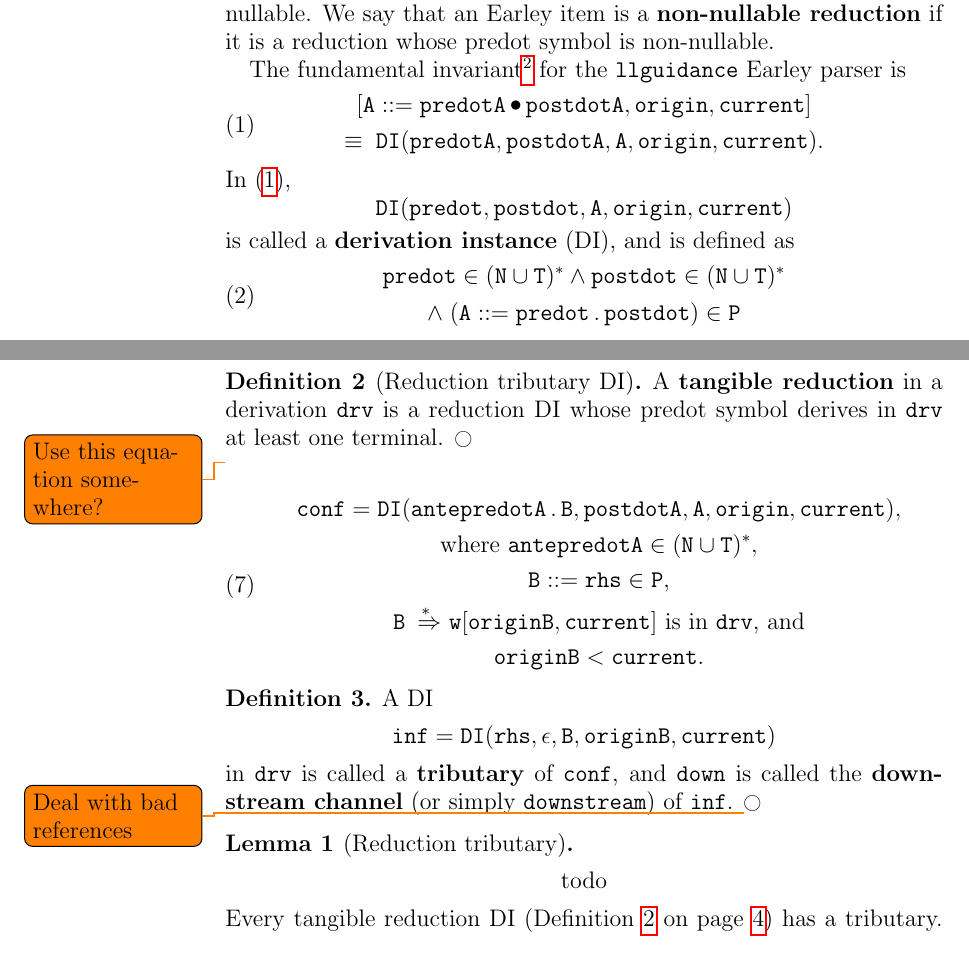
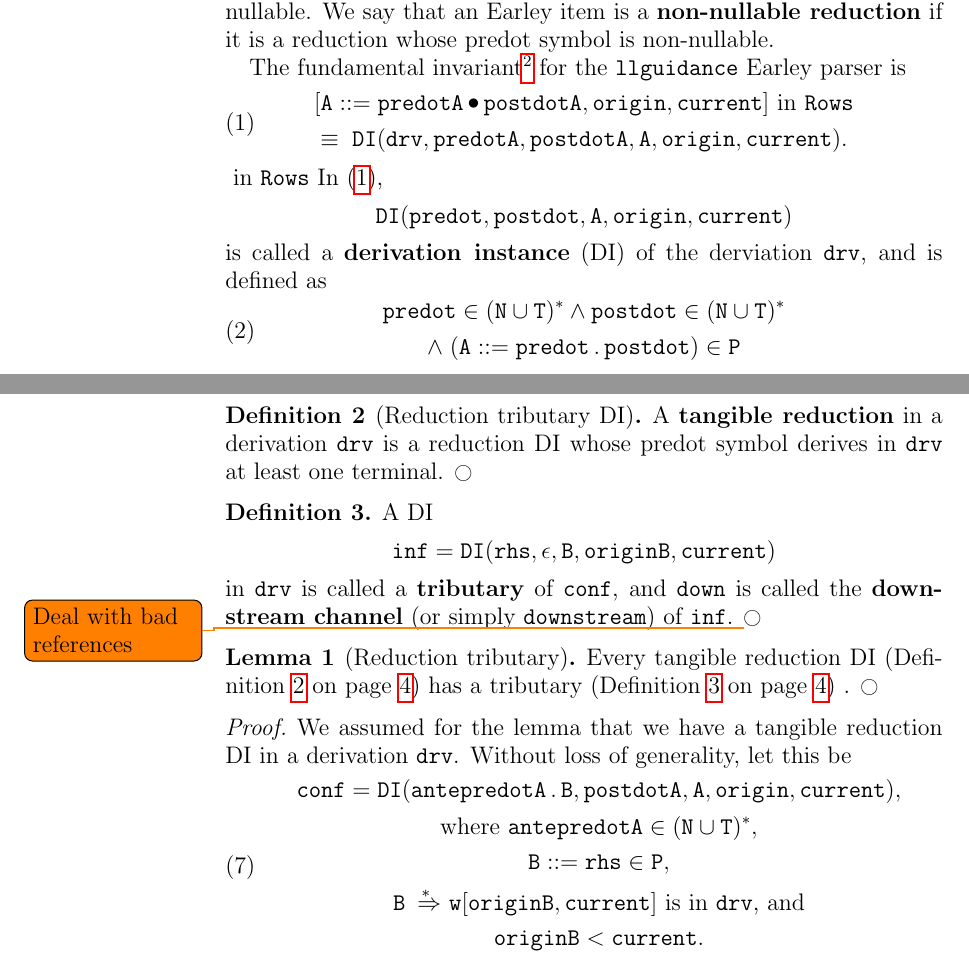
Before and after one commit to jeffreykegler/LostwaveEarley, a LaTeX paper (llgProof.d/llgProof.ltx): two parts of pages 2 and 4 of 8, joined at a grey line, cut so that both start at the same text. Compiled offline with pdfLaTeX.

Commit message:
Work on completeness proof

```diff
--- a/llgProof.d/llgProof.ltx
+++ b/llgProof.d/llgProof.ltx
@@ -404,16 +404,17 @@ Earley parser is
 \begin{equation}
         \label{eq:invariant}
         \begin{gathered}
-        \tuple{\V{A} \de \V{predotA} \mydot \V{postdotA}, \V{origin}, \V{current}} \\
-        \equiv \; \FA{DI}{\V{predotA},\V{postdotA},\V{A},\V{origin},\V{current}}.
+        \tuple{\V{A} \de \V{predotA} \mydot \V{postdotA}, \V{origin}, \V{current}}
+                \text{ in \V{Rows}} \\
+                \equiv \; \FA{DI}{\V{drv},\V{predotA},\V{postdotA},\V{A},\V{origin},\V{current}}.
         \end{gathered}
-\end{equation}
+\end{equation} \text{ in \V{Rows}}
 In \eqref{eq:invariant},
 \[
         \FA{DI}{\V{predot},\V{postdot},\V{A},\V{origin},\V{current}}
 \]
-is called a \textbf{derivation instance} (DI), and
-is defined as
+is called a \textbf{derivation instance} (DI) of the derviation \V{drv},
+and is defined as
 \begin{equation}
         \label{eq:def-DI-1}
         \begin{gathered}
@@ -527,20 +528,8 @@ then
         at least one terminal. \dfEnd
 \end{definition}
 
-\todo{Use this equation somewhere?}
-\begin{equation}
-        \label{eq:df-rt-di}
-        \begin{gathered}
-        \V{conf} = \FA{DI}{\V{antepredotA}\cat\V{B},\V{postdotA},\V{A},\V{origin},\V{current}}, \\
-        \text{where } \V{antepredotA} \in(\V{N}\cup\V{T})^\ast, \\
-        \V{B} \de \V{rhs} \in \V{P}, \\
-        \V{B} \destar \Velement{w}{\V{originB},\V{current}}
-            \text{ is in \V{drv}, and} \\
-        \V{originB} < \V{current}.
-        \end{gathered}
-\end{equation}
-
 \begin{definition}
+\label{df:tributary}
 A DI
 \[
         \V{inf} = \FA{DI}{\V{rhs},\epsilon,\V{B},\V{originB},\V{current}}
@@ -556,12 +545,29 @@ A DI
 
 \begin{lemma}[Reduction tributary]
         \label{lm:rt}
-        \[ \label{eq:rt-di} \text{todo} \]
-        Every tangible reduction DI (Definition~\ref{df:rt}
-        on page~\pageref{df:rt}) has a tributary.  \lmEnd
+        Every tangible reduction DI
+        (Definition~\ref{df:rt} on page~\pageref{df:rt})
+        has a tributary
+        (Definition~\ref{df:tributary} on page~\pageref{df:tributary})
+        .  \lmEnd
 \end{lemma}
 
 \begin{proof}
+        We assumed for the lemma that we have a tangible reduction DI
+        in a derivation \V{drv}.
+        Without loss of generality, let this be
+\begin{equation}
+        \label{eq:df-rt-di}
+        \begin{gathered}
+        \V{conf} = \FA{DI}{\V{antepredotA}\cat\V{B},\V{postdotA},\V{A},\V{origin},\V{current}}, \\
+        \text{where } \V{antepredotA} \in(\V{N}\cup\V{T})^\ast, \\
+        \V{B} \de \V{rhs} \in \V{P}, \\
+        \V{B} \destar \Velement{w}{\V{originB},\V{current}}
+            \text{ is in \V{drv}, and} \\
+        \V{originB} < \V{current}.
+        \end{gathered}
+\end{equation}
+
         We can expand the DI \ref{eq:rt-di} to
 \begin{gather}
         \V{antepredotA}\cat\V{B} \in (\V{N} \cup \V{T})^\ast \\
```
